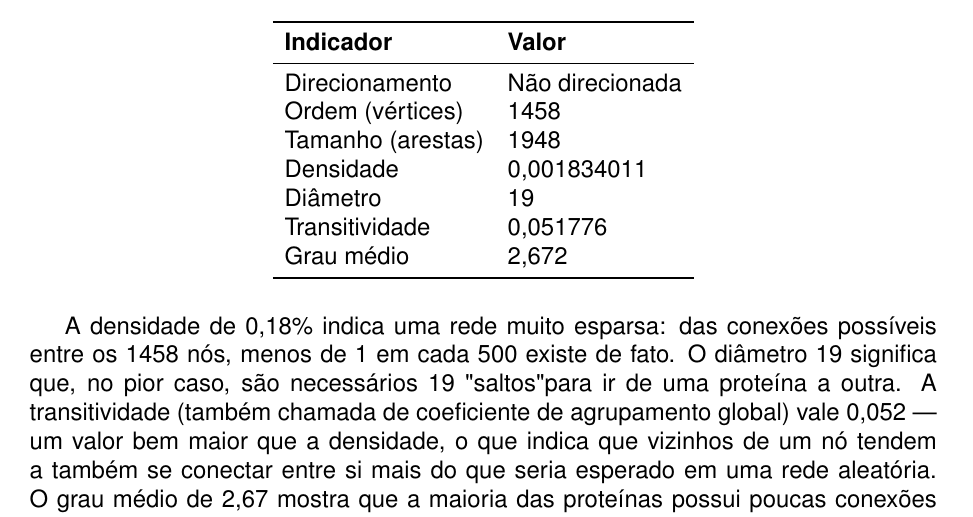
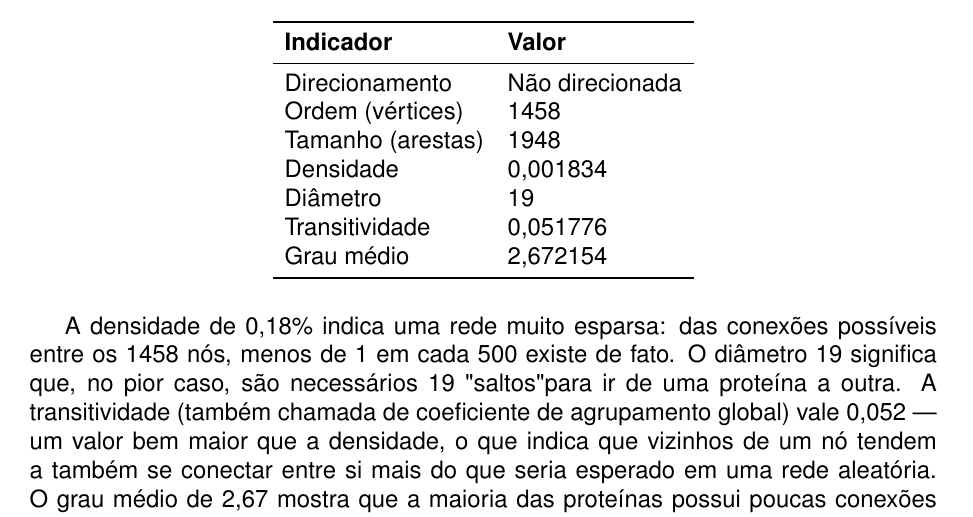
Before and after one commit to voidalzk/computacional-biology-tasks, a LaTeX document (task-2/relatorio-tarefa-ead2.tex): part of page 2 of 7, cut so that both start at the same text. Compiled offline with pdfLaTeX.

Commit message:
Normalize report numeric formatting
Agent-Logs-Url: https://github.com/voidalzk/computacional-biology-tasks/sessions/38a627d3-5bd6-4c21-9db0-6044f7c9b387

Co-authored-by: voidalzk <116585234+voidalzk@users.noreply.github.com>

```diff
--- a/task-2/relatorio-tarefa-ead2.tex
+++ b/task-2/relatorio-tarefa-ead2.tex
@@ -121,10 +121,10 @@ mean(degree(grafo))     # Grau medio
 Direcionamento     & Não direcionada \\
 Ordem (vértices)   & 1458 \\
 Tamanho (arestas)  & 1948 \\
-Densidade          & 0,001834011 \\
+Densidade          & 0,001834 \\
 Diâmetro           & 19 \\
 Transitividade     & 0,051776 \\
-Grau médio         & 2,672 \\
+Grau médio         & 2,672154 \\
 \bottomrule
 \end{tabular}
 \end{table}
```
